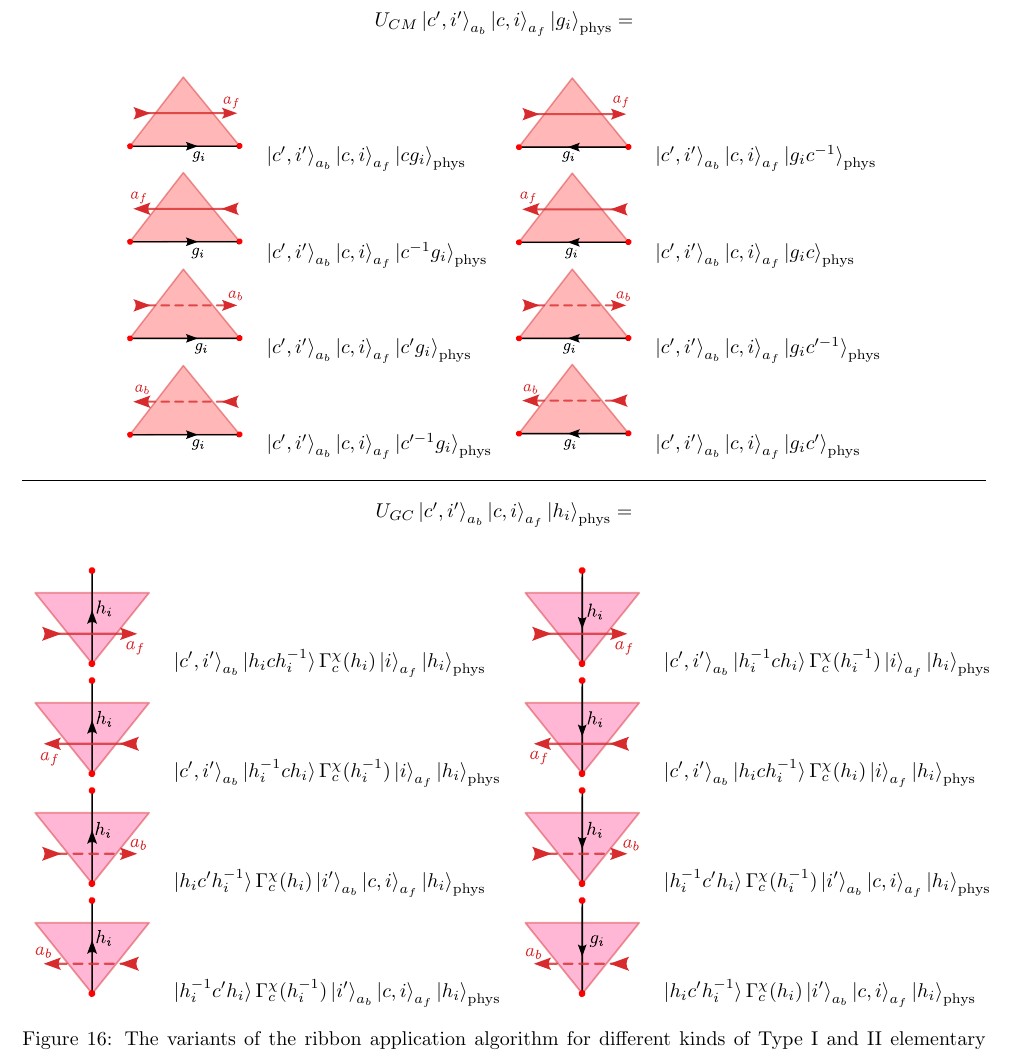
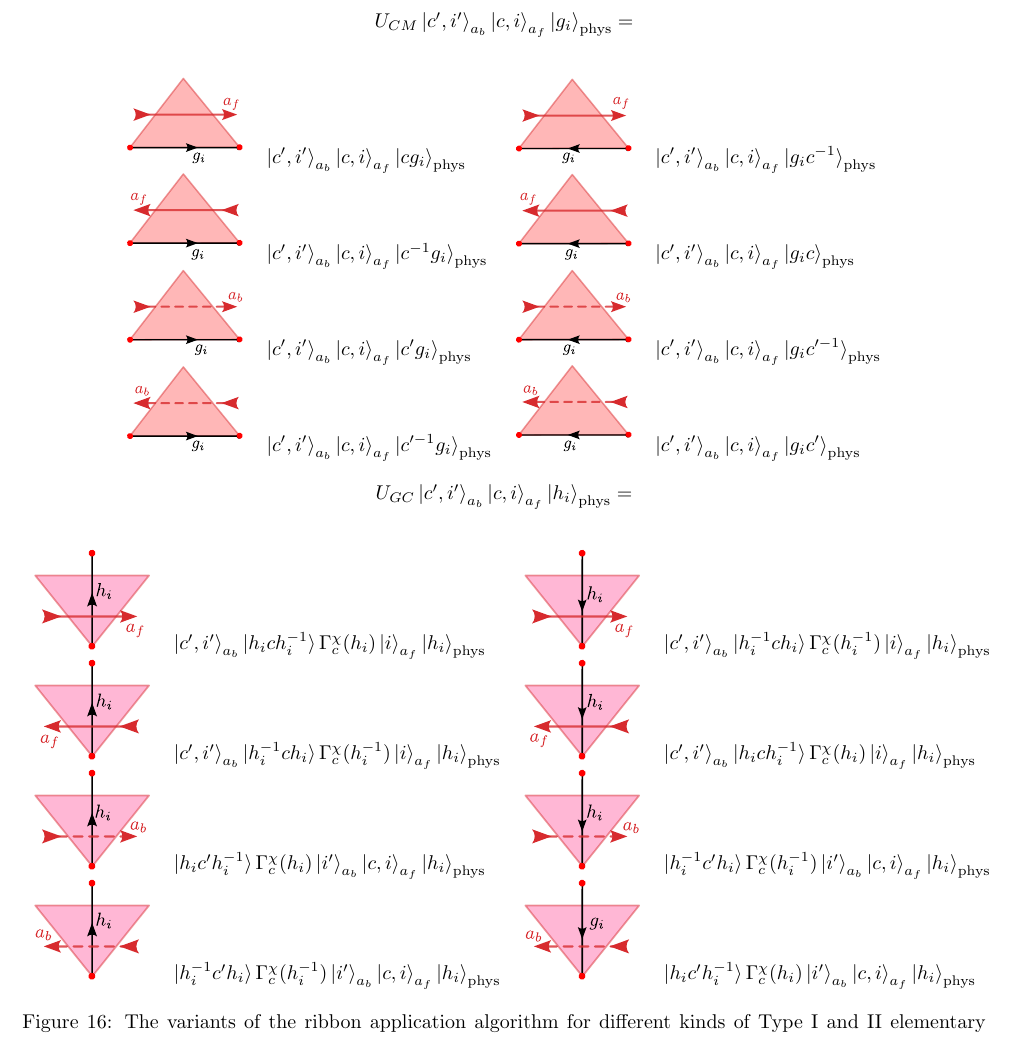
Before and after one commit to DaanTimmers/kitaevsim, a LaTeX paper (writeup/main.tex): part of page 22 of 24, cut so that both start at the same text. Compiled offline with pdfLaTeX.

Commit message:
compile error fixed

```diff
--- a/writeup/main.tex
+++ b/writeup/main.tex
@@ -1273,8 +1273,8 @@ Another main distinction is between triangles that are appended to the front and
  \includegraphics[width=0.12\linewidth]{Figures/IRgb.pdf} &   $\ket{c', i'}_{a_b}\ket{c, i}_{a_f}\ket{c'g_i}_{\text{phys}}$ &  \includegraphics[width=0.12\linewidth]{Figures/IRib.pdf}           &       $\ket{c', i'}_{a_b}\ket{c, i}_{a_f}\ket{g_i c'^{-1}}_{\text{phys}}$                  \\
 \includegraphics[width=0.12\linewidth]{Figures/ILib.pdf} &   $\ket{c', i'}_{a_b}\ket{c, i}_{a_f}\ket{c'^{-1}g_i}_{\text{phys}}$ &  \includegraphics[width=0.12\linewidth]{Figures/ILgb.pdf}           &       $\ket{c', i'}_{a_b}\ket{c, i}_{a_f}\ket{g_i c'}_{\text{phys}}$                  \\
 \end{tabular}\vspace{10pt}
-\hline\vspace{10pt}
-\caption*{$U_{GC}\ket{c', i'}_{a_b}\ket{c, i}_{a_f}\ket{h_i}_{\text{phys}} = $}
+
+\caption*{$U_{GC}\ket{c', i'}_{a_b} \ket{c, i}_{a_f}\ket{h_i}_{\text{phys}} = $}
 \vspace{10pt}
 	\begin{tabular}{llll}
  \includegraphics[width=0.12\linewidth]{Figures/IIRgf.pdf} &   $\ket{c', i'}_{a_b}\ket{h_i c h_i^{-1}} \Gamma^{\chi}_c(h_i)\ket{i}_{a_f}\ket{h_i}_{\text{phys}}$ &  \includegraphics[width=0.12\linewidth]{Figures/IIRif.pdf}           &       $\ket{c', i'}_{a_b}\ket{h_i^{-1} c h_i} \Gamma^{\chi}_c(h_i^{-1})\ket{i}_{a_f}\ket{h_i}_{\text{phys}}$                  \\
```
